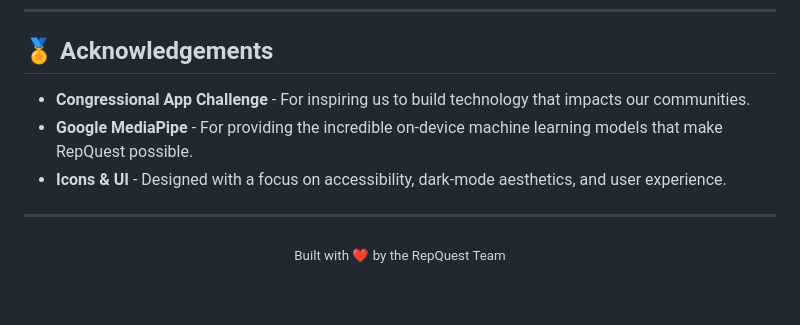
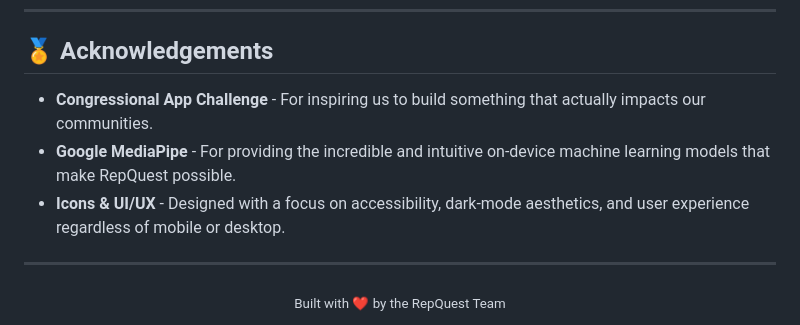
Before and after one commit to LyonMathPrep/repquest, a Markdown page: README.md, the part around the change. Rendered like a GitHub page; blank space fills up the shorter version.

```diff
--- a/README.md
+++ b/README.md
@@ -103,9 +103,9 @@ This project was created for the Congressional App Challenge, but we welcome fee
 ---
 
 ## 🏅 Acknowledgements
--  **Congressional App Challenge** - For inspiring us to build technology that impacts our communities.
--  **Google MediaPipe** - For providing the incredible on-device machine learning models that make RepQuest possible.
--  **Icons & UI** - Designed with a focus on accessibility, dark-mode aesthetics, and user experience.
+-  **Congressional App Challenge** - For inspiring us to build something that actually impacts our communities.
+-  **Google MediaPipe** - For providing the incredible and intuitive on-device machine learning models that make RepQuest possible.
+-  **Icons & UI/UX** - Designed with a focus on accessibility, dark-mode aesthetics, and user experience regardless of mobile or desktop.
 
 ---
 
```
